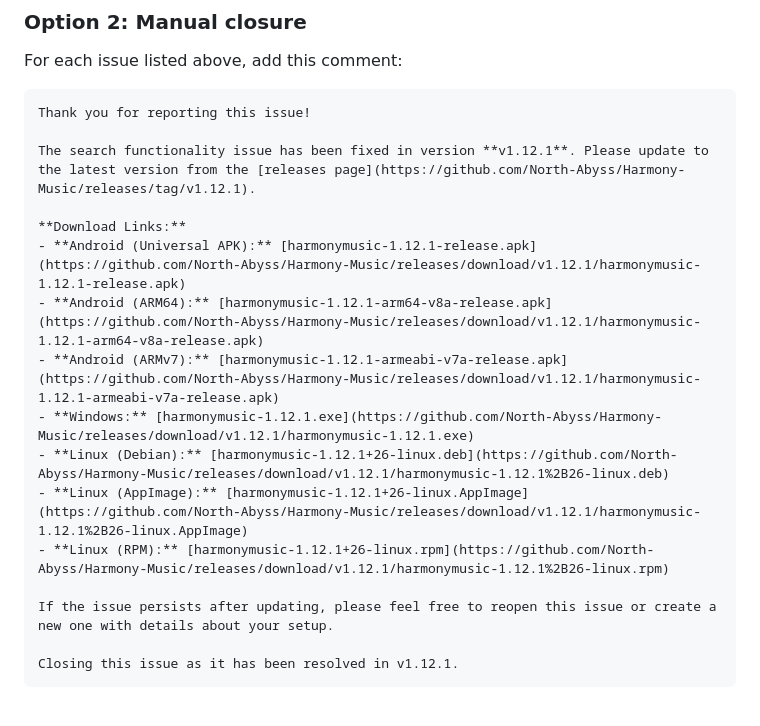
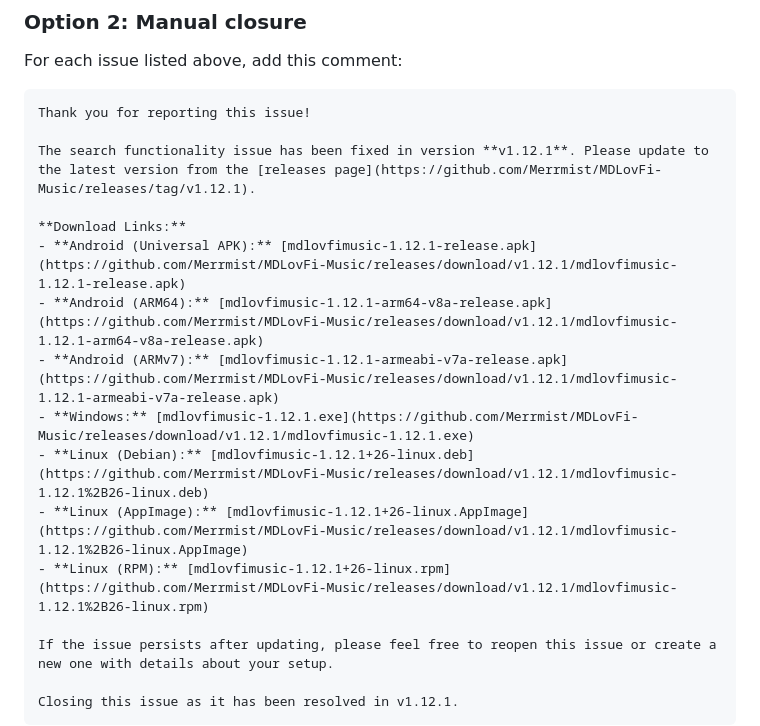
Before and after one commit to squiraldot/CoreMuzii, a Markdown page: CLOSE_SEARCH_ISSUES.md, the part around the change. Rendered like a GitHub page; blank space fills up the shorter version.

Commit message:
Update project metadata and automation branding

````diff
--- a/CLOSE_SEARCH_ISSUES.md
+++ b/CLOSE_SEARCH_ISSUES.md
@@ -71,16 +71,16 @@ For each issue listed above, add this comment:
 ```markdown
 Thank you for reporting this issue!
 
-The search functionality issue has been fixed in version **v1.12.1**. Please update to the latest version from the [releases page](https://github.com/North-Abyss/Harmony-Music/releases/tag/v1.12.1).
+The search functionality issue has been fixed in version **v1.12.1**. Please update to the latest version from the [releases page](https://github.com/Merrmist/MDLovFi-Music/releases/tag/v1.12.1).
 
 **Download Links:**
-- **Android (Universal APK):** [harmonymusic-1.12.1-release.apk](https://github.com/North-Abyss/Harmony-Music/releases/download/v1.12.1/harmonymusic-1.12.1-release.apk)
-- **Android (ARM64):** [harmonymusic-1.12.1-arm64-v8a-release.apk](https://github.com/North-Abyss/Harmony-Music/releases/download/v1.12.1/harmonymusic-1.12.1-arm64-v8a-release.apk)
-- **Android (ARMv7):** [harmonymusic-1.12.1-armeabi-v7a-release.apk](https://github.com/North-Abyss/Harmony-Music/releases/download/v1.12.1/harmonymusic-1.12.1-armeabi-v7a-release.apk)
-- **Windows:** [harmonymusic-1.12.1.exe](https://github.com/North-Abyss/Harmony-Music/releases/download/v1.12.1/harmonymusic-1.12.1.exe)
-- **Linux (Debian):** [harmonymusic-1.12.1+26-linux.deb](https://github.com/North-Abyss/Harmony-Music/releases/download/v1.12.1/harmonymusic-1.12.1%2B26-linux.deb)
-- **Linux (AppImage):** [harmonymusic-1.12.1+26-linux.AppImage](https://github.com/North-Abyss/Harmony-Music/releases/download/v1.12.1/harmonymusic-1.12.1%2B26-linux.AppImage)
-- **Linux (RPM):** [harmonymusic-1.12.1+26-linux.rpm](https://github.com/North-Abyss/Harmony-Music/releases/download/v1.12.1/harmonymusic-1.12.1%2B26-linux.rpm)
+- **Android (Universal APK):** [mdlovfimusic-1.12.1-release.apk](https://github.com/Merrmist/MDLovFi-Music/releases/download/v1.12.1/mdlovfimusic-1.12.1-release.apk)
+- **Android (ARM64):** [mdlovfimusic-1.12.1-arm64-v8a-release.apk](https://github.com/Merrmist/MDLovFi-Music/releases/download/v1.12.1/mdlovfimusic-1.12.1-arm64-v8a-release.apk)
+- **Android (ARMv7):** [mdlovfimusic-1.12.1-armeabi-v7a-release.apk](https://github.com/Merrmist/MDLovFi-Music/releases/download/v1.12.1/mdlovfimusic-1.12.1-armeabi-v7a-release.apk)
+- **Windows:** [mdlovfimusic-1.12.1.exe](https://github.com/Merrmist/MDLovFi-Music/releases/download/v1.12.1/mdlovfimusic-1.12.1.exe)
+- **Linux (Debian):** [mdlovfimusic-1.12.1+26-linux.deb](https://github.com/Merrmist/MDLovFi-Music/releases/download/v1.12.1/mdlovfimusic-1.12.1%2B26-linux.deb)
+- **Linux (AppImage):** [mdlovfimusic-1.12.1+26-linux.AppImage](https://github.com/Merrmist/MDLovFi-Music/releases/download/v1.12.1/mdlovfimusic-1.12.1%2B26-linux.AppImage)
+- **Linux (RPM):** [mdlovfimusic-1.12.1+26-linux.rpm](https://github.com/Merrmist/MDLovFi-Music/releases/download/v1.12.1/mdlovfimusic-1.12.1%2B26-linux.rpm)
 
 If the issue persists after updating, please feel free to reopen this issue or create a new one with details about your setup.
 
````
